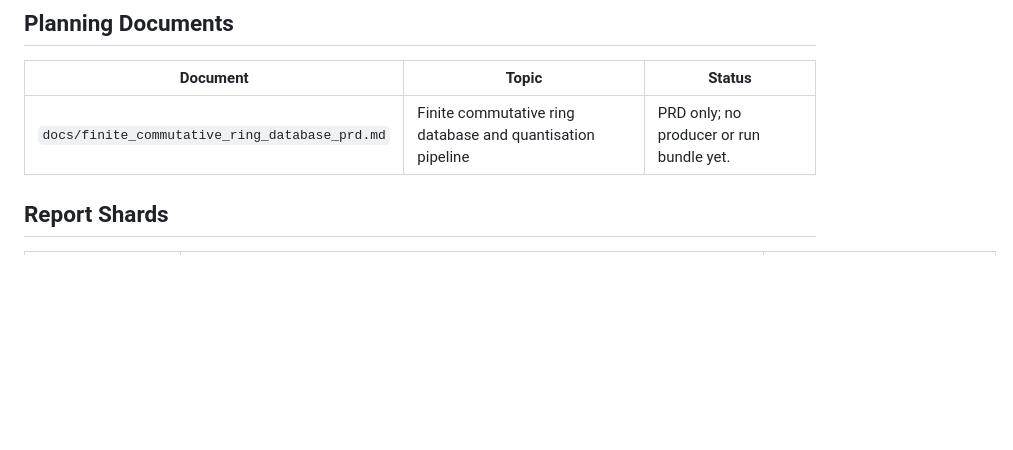
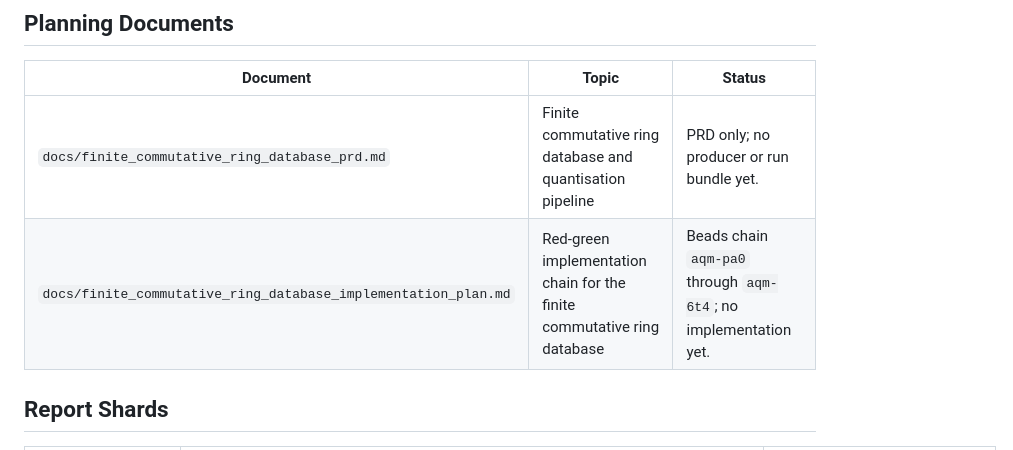
Before and after one commit to tobiasosborne/arithmetic-quantum-mechanics, a Markdown page: INDEX.md, the part around the change. Rendered like a GitHub page; blank space fills up the shorter version.

```diff
--- a/INDEX.md
+++ b/INDEX.md
@@ -76,6 +76,7 @@ Every CSV must be listed here and in `data/SCHEMA.md`.
 | Document | Topic | Status |
 |---|---|---|
 | `docs/finite_commutative_ring_database_prd.md` | Finite commutative ring database and quantisation pipeline | PRD only; no producer or run bundle yet. |
+| `docs/finite_commutative_ring_database_implementation_plan.md` | Red-green implementation chain for the finite commutative ring database | Beads chain `aqm-pa0` through `aqm-6t4`; no implementation yet. |
 
 ## Report Shards
 
```
Also changed, not shown: HANDOFF.md (+6 -0 lines), docs/finite_commutative_ring_database_implementation_plan.md (added, +402 -0 lines).
